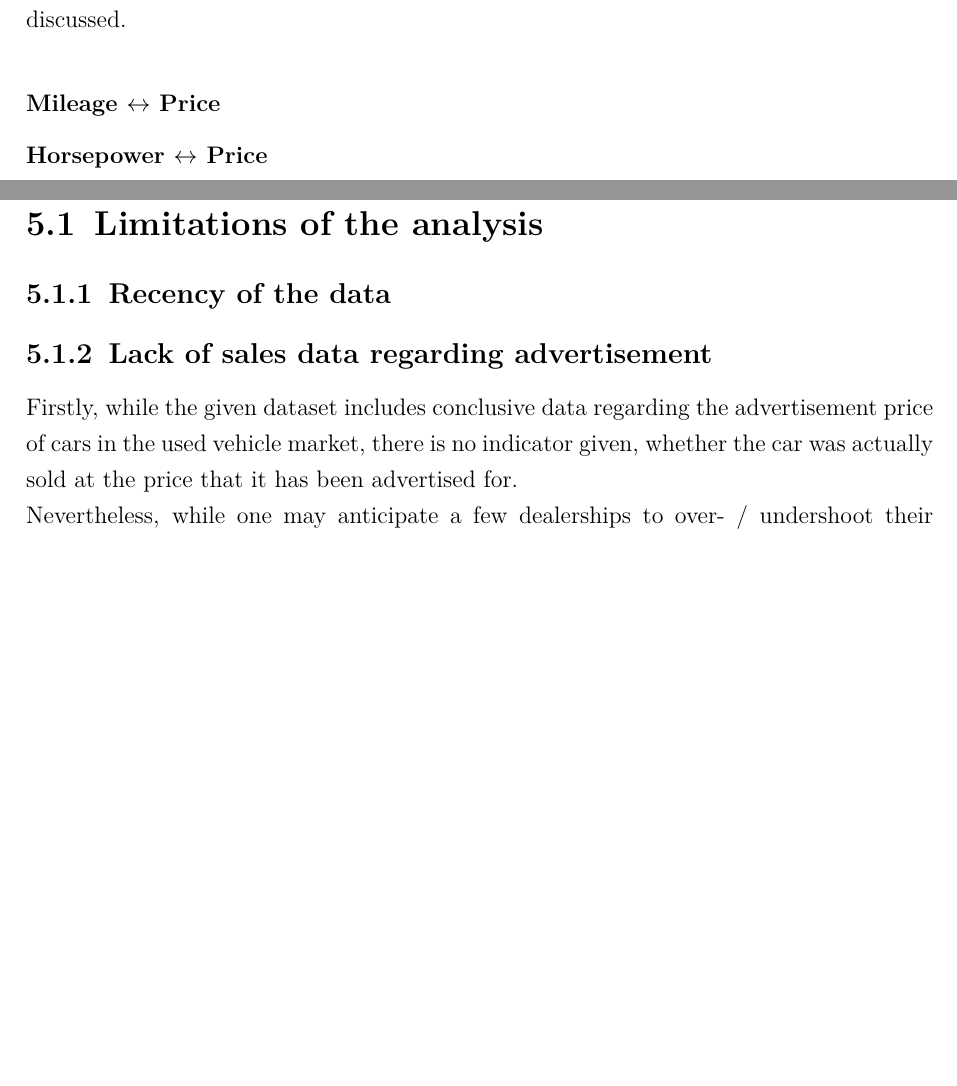
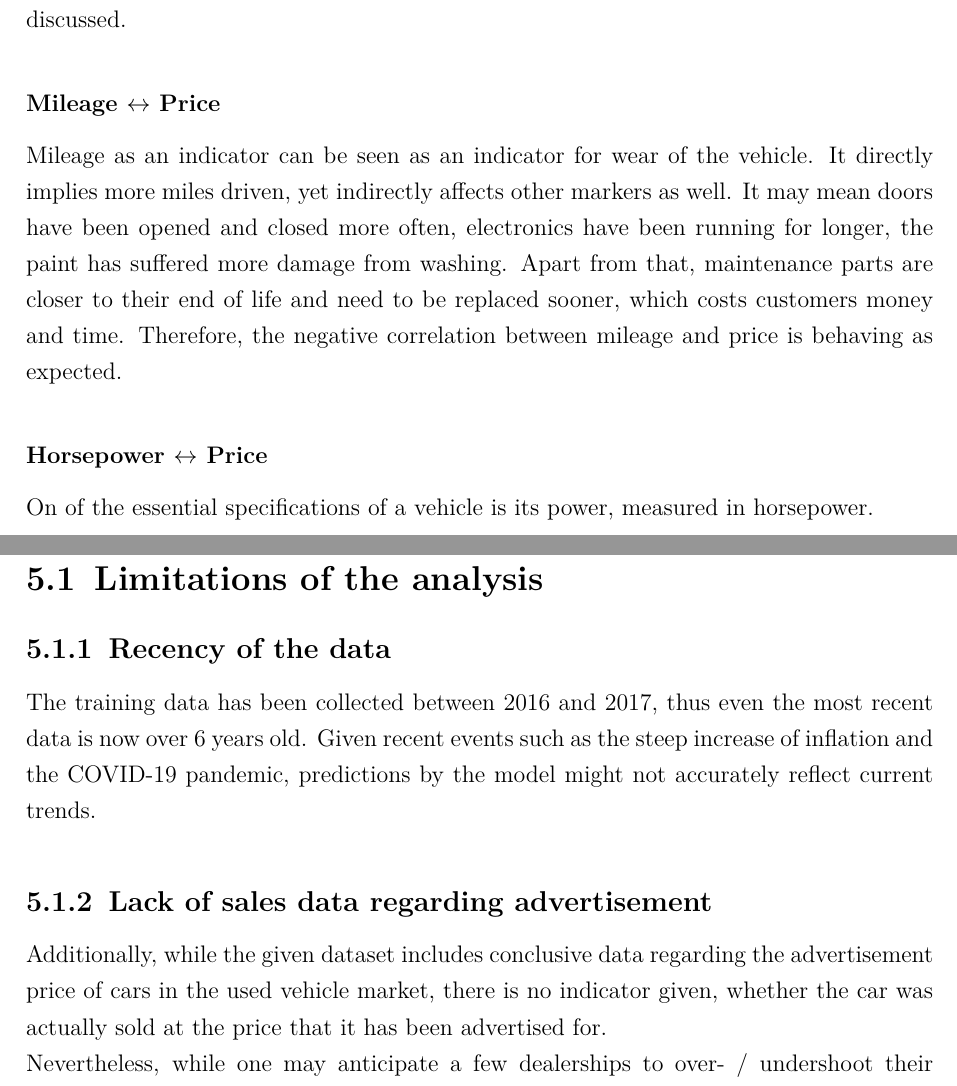
Before and after one commit to moritz-1234/businessanalytics, a LaTeX thesis (report/report.tex, which reads report/content/4.tex, report/content/5.tex): two parts of pages 10 and 11 of 14 before the commit and two parts of pages 10 and 12 of 15 after it, joined at a grey line, cut so that both start at the same text, the shorter picture padded with empty space. Compiled offline with pdfLaTeX.

Commit message:
continued

```diff
--- a/report/content/4.tex
+++ b/report/content/4.tex
@@ -73,8 +73,15 @@ These trends that have been found regarding the model and the underlying data ca
 \subsection{In line with presumptions}
 In this first part, the findings which can be considered logical or self-evident will be discussed.
 \subsubsection{Mileage $\leftrightarrow$ Price}
+Mileage as an indicator can be seen as an indicator for wear of the vehicle. It directly implies more miles driven,
+yet indirectly affects other markers as well. It may mean doors have been opened and closed more often,
+electronics have been running for longer, the paint has suffered more damage from washing.
+Apart from that, maintenance parts are closer to their end of life and need to be replaced sooner,
+which costs customers money and time.
+Therefore, the negative correlation between mileage and price is behaving as expected.
+\subsubsection{Horsepower $\leftrightarrow$ Price}
+On of the essential specifications of a vehicle is its power, measured in horsepower.
 
-\subsubsection{Horsepower $\leftrightarrow$ Price}
 
 \subsection{Outliers}
 \subsubsection{Engine size $\leftrightarrow$ Price}
--- a/report/content/5.tex
+++ b/report/content/5.tex
@@ -1,8 +1,12 @@
 \chapter{Conclusion}
 \section{Limitations of the analysis}
-\subsection{Recency of the data} %TODO
+\subsection{Recency of the data}
+The training data has been collected between 2016 and 2017, thus even the most recent data
+is now over 6 years old. Given recent events such as the steep increase of inflation
+and the COVID-19 pandemic, predictions by the model might not accurately reflect current trends.
+
 \subsection{Lack of sales data regarding advertisement}
-Firstly, while the given dataset includes conclusive data regarding the advertisement price of cars in the used vehicle market,
+Additionally, while the given dataset includes conclusive data regarding the advertisement price of cars in the used vehicle market,
 there is no indicator given, whether the car was actually sold at the price that it has been advertised for.
 \newline
 Nevertheless, while one may anticipate a few dealerships to over- / undershoot their prices,
```
